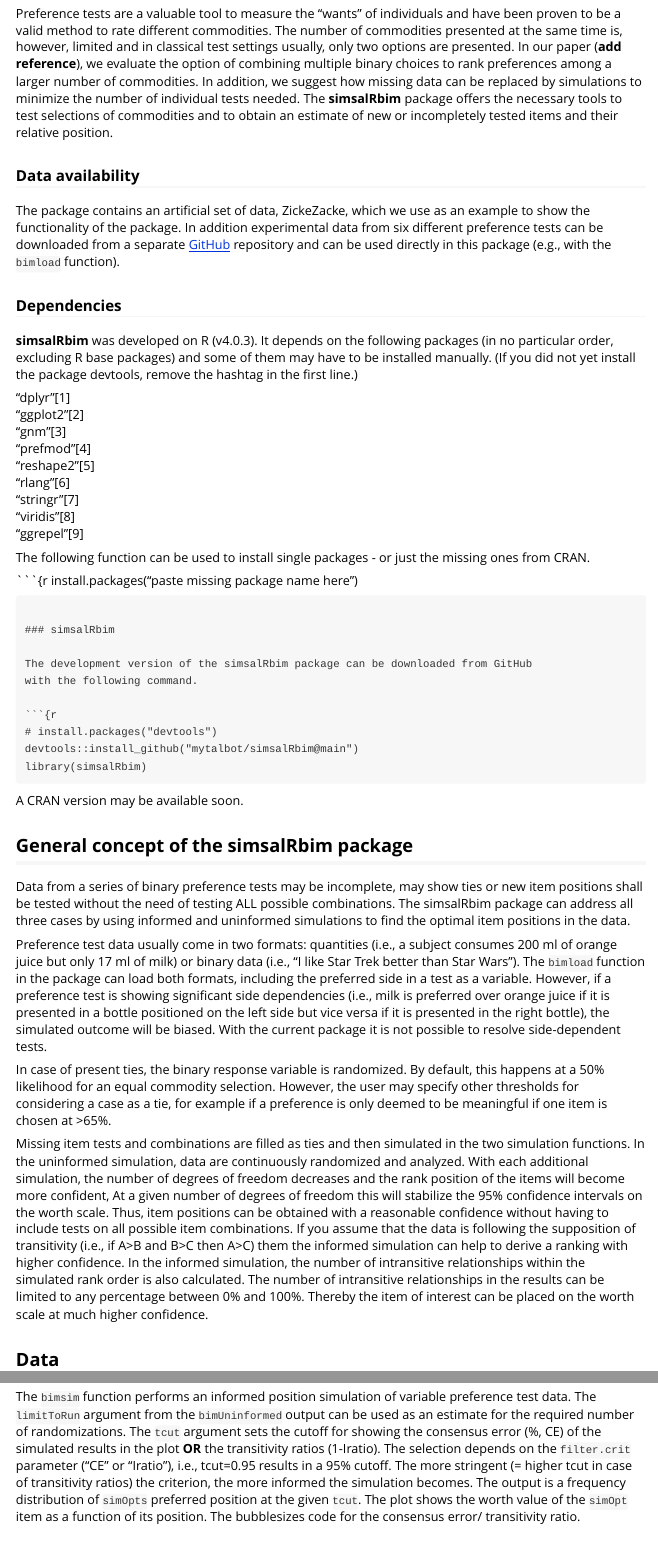
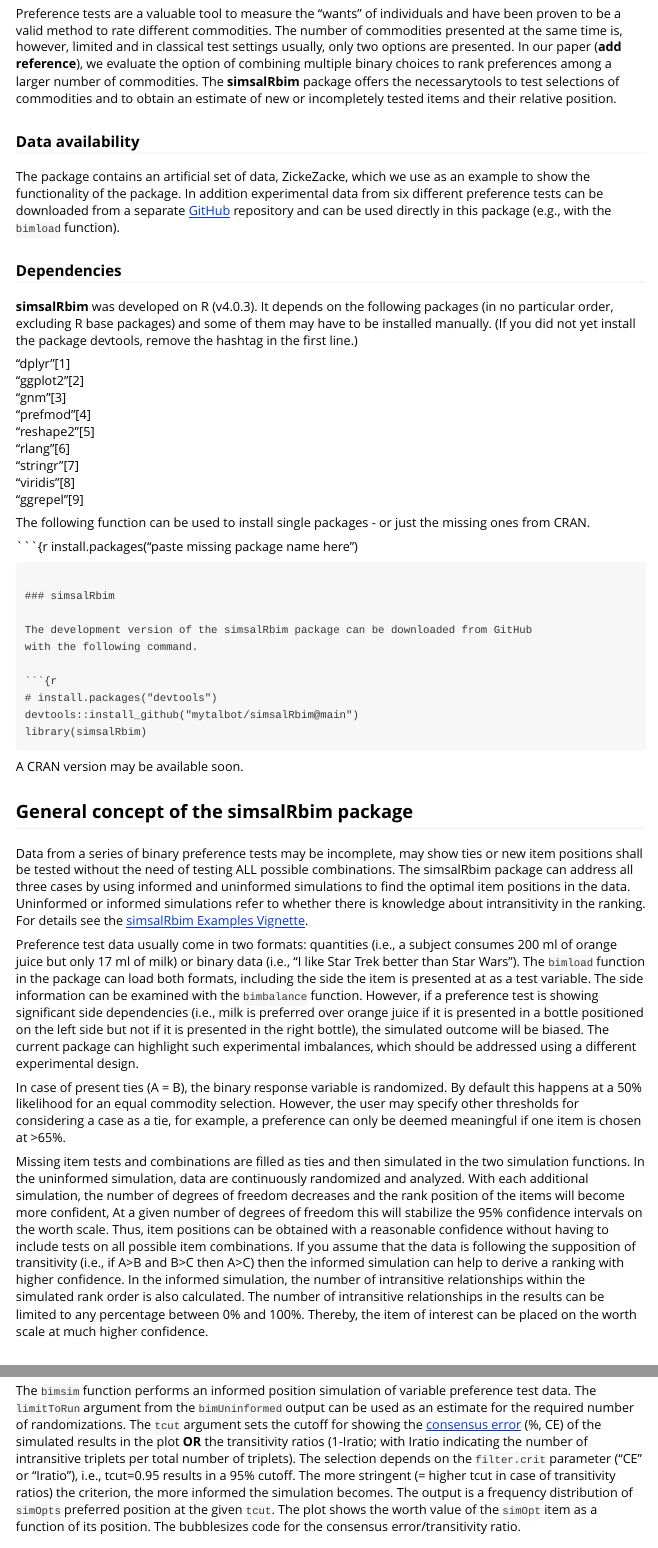
Before and after one commit to mytalbot/simsalRbim, an R Markdown document (vignettes/simsalRbim_vignette.Rmd): the page in a window 1100 px wide, from 330 px down, and a second part further down, joined at a grey line. Rendered offline with R 4.5, knitr and Pandoc, with nearby package versions.

Commit message:
Update Vignettes

```diff
--- a/vignettes/simsalRbim_vignette.Rmd
+++ b/vignettes/simsalRbim_vignette.Rmd
@@ -35,11 +35,10 @@ have been proven to be a valid method to rate different commodities. The number
 of commodities presented at the same time is, however, limited and in classical
 test settings usually, only two options are presented. In our paper
 (**add reference**), we evaluate the option of combining multiple binary choices
-to rank preferences among a larger number of commodities. In addition, we
-suggest how missing data can be replaced by simulations to minimize the number
-of individual tests needed. The **simsalRbim** package offers the necessary
-tools to test selections of commodities and to obtain an estimate of new or
-incompletely tested items and their relative position.
+to rank preferences among a larger number of commodities. The **simsalRbim**
+package offers the necessarytools to test selections of commodities and to
+obtain an estimate of new or incompletely tested items and their relative
+position.
 
 ### Data availability
 The package contains an artificial set of data, ZickeZacke, which we use as an
@@ -93,22 +92,26 @@ Data from a series of binary preference tests may be incomplete, may show ties
 or new item positions shall be tested without the need of testing ALL possible
 combinations. The simsalRbim package can address all three cases by using
 informed and uninformed simulations to find the optimal item positions in the
-data.
+data. Uninformed or informed simulations refer to whether there is knowledge
+about intransitivity in the ranking. For details see the
+[simsalRbim Examples Vignette](https://talbotsr.com/simsalRbim/articles/simsalRbim_examples).
 
 Preference test data usually come in two formats: quantities (i.e., a subject
 consumes 200 ml of orange juice but only 17 ml of milk) or binary data (i.e.,
 "I like Star Trek better than Star Wars"). The `bimload` function in the package
-can load both formats, including the preferred side in a test as a variable.
+can load both formats, including the side the item is presented  at as a test
+variable. The side information can be examined with the `bimbalance` function.
 However, if a preference test is showing significant side dependencies (i.e.,
 milk is preferred over orange juice if it is presented in a bottle positioned on
-the left side but vice versa if it is presented in the right bottle), the
-simulated outcome will be biased. With the current package it is not possible to
-resolve side-dependent tests.
+the left side but not if it is presented in the right bottle), the simulated
+outcome will be biased. The current package can highlight such experimental
+imbalances, which should be addressed using a different experimental design.
 
-In case of present ties, the binary response variable is randomized. By default,
-this happens at a 50% likelihood for an equal commodity selection. However, the
-user may specify other thresholds for considering a case as a tie, for example
-if a preference is only deemed to be meaningful if one item is chosen at >65%.
+In case of present ties (A = B), the binary response variable is randomized. By
+default this happens at a 50% likelihood for an equal commodity selection.
+However, the user may specify other thresholds for considering a case as a tie,
+for example, a preference can only be deemed meaningful if one item is
+chosen at >65%.
 
 Missing item tests and combinations are filled as ties and then simulated in the
 two simulation functions. In the uninformed simulation, data are continuously
@@ -118,11 +121,11 @@ confident, At a given number of degrees of freedom this will stabilize the 95%
 confidence intervals on the worth scale. Thus, item positions can be obtained
 with a reasonable confidence without having to include tests on all possible
 item combinations. If you assume that the data is following the supposition of
-transitivity (i.e., if A>B and B>C then A>C) them the informed simulation can
+transitivity (i.e., if A>B and B>C then A>C) then the informed simulation can
 help to derive a ranking with higher confidence. In the informed simulation, the
 number of intransitive relationships within the simulated rank order is also
 calculated. The number of intransitive relationships in the results can be
-limited to any percentage between 0% and 100%. Thereby the item of interest can
+limited to any percentage between 0% and 100%. Thereby, the item of interest can
 be placed on the worth scale at much higher confidence.
 
 ## Data
@@ -248,15 +253,17 @@ tcut=0.9, deviation=0, minQuantity=0, seed=TRUE, showPlot=TRUE,ylim=c(0,0.7))
 The `bimsim` function performs an informed position simulation of variable
 preference test data. The `limitToRun` argument from the `bimUninformed` output
 can be used as an estimate for the required number of randomizations. The
-`tcut` argument sets the cutoff for showing the consensus error (%, CE) of the
-simulated results in the plot **OR** the transitivity ratios (1-Iratio).
-The selection depends on the `filter.crit` parameter ("CE" or "Iratio"), i.e.,
-tcut=0.95 results in a 95% cutoff. The more stringent (= higher tcut in
-case of transitivity ratios) the criterion, the more informed the simulation
-becomes. The output is a frequency distribution of `simOpts` preferred position
-at the given `tcut`. The plot shows the worth value of the `simOpt` item as
-a function of its position. The bubblesizes code for the consensus error/
-transitivity ratio.
+`tcut` argument sets the cutoff for showing the
+[consensus error](https://talbotsr.com/simsalRbim/articles/simsalRbim_quality_measures)
+(%, CE) of the simulated results in the plot **OR** the transitivity ratios
+(1-Iratio; with Iratio indicating the number of intransitive triplets per total
+number of triplets). The selection depends on the `filter.crit` parameter
+("CE" or "Iratio"), i.e., tcut=0.95 results in a 95% cutoff. The more stringent
+(= higher tcut in case of transitivity ratios) the criterion, the more informed
+the simulation becomes. The output is a frequency distribution of `simOpts`
+preferred position at the given `tcut`. The plot shows the worth value of the
+`simOpt` item as a function of its position. The bubblesizes code for the
+consensus error/transitivity ratio.
 
 
 ### bimristics
```
Also changed, not shown: vignettes/simsalRbim_quality_measures.Rmd (+18 -14 lines), docs/pkgdown.yml, vignettes/simsalRbim_vignette.Rmd (32 more changed lines), 6 other files.
